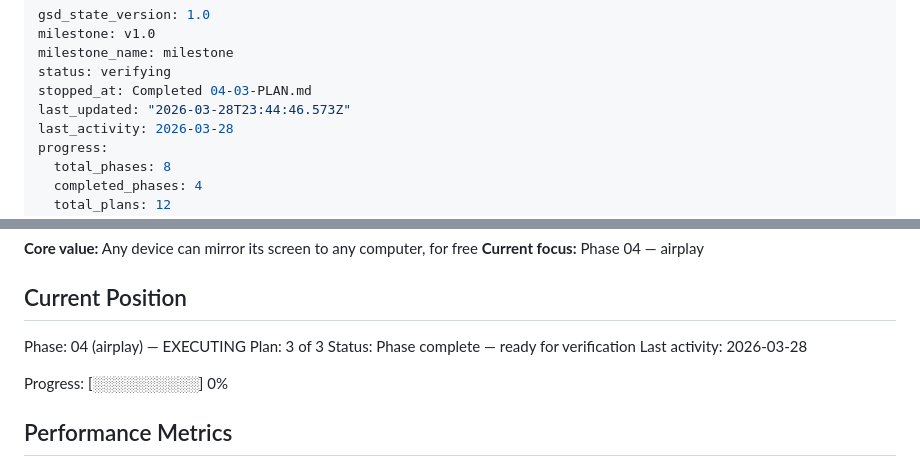
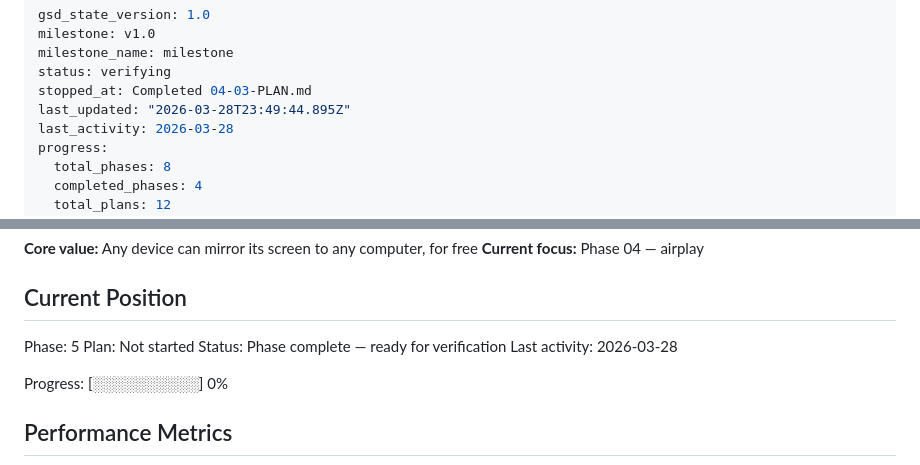
Before and after one commit to zitlem/AirShow, a Markdown page: .planning/STATE.md, 2 parts joined by grey strips. Rendered like a GitHub page.

Commit message:
docs(phase-4): complete phase execution

```diff
--- a/.planning/STATE.md
+++ b/.planning/STATE.md
@@ -4,7 +4,7 @@ milestone: v1.0
 milestone_name: milestone
 status: verifying
 stopped_at: Completed 04-03-PLAN.md
-last_updated: "2026-03-28T23:44:46.573Z"
+last_updated: "2026-03-28T23:49:44.895Z"
 last_activity: 2026-03-28
 progress:
   total_phases: 8
@@ -25,8 +25,8 @@ See: .planning/PROJECT.md (updated 2026-03-28)
 
 ## Current Position
 
-Phase: 04 (airplay) — EXECUTING
-Plan: 3 of 3
+Phase: 5
+Plan: Not started
 Status: Phase complete — ready for verification
 Last activity: 2026-03-28
 
```
